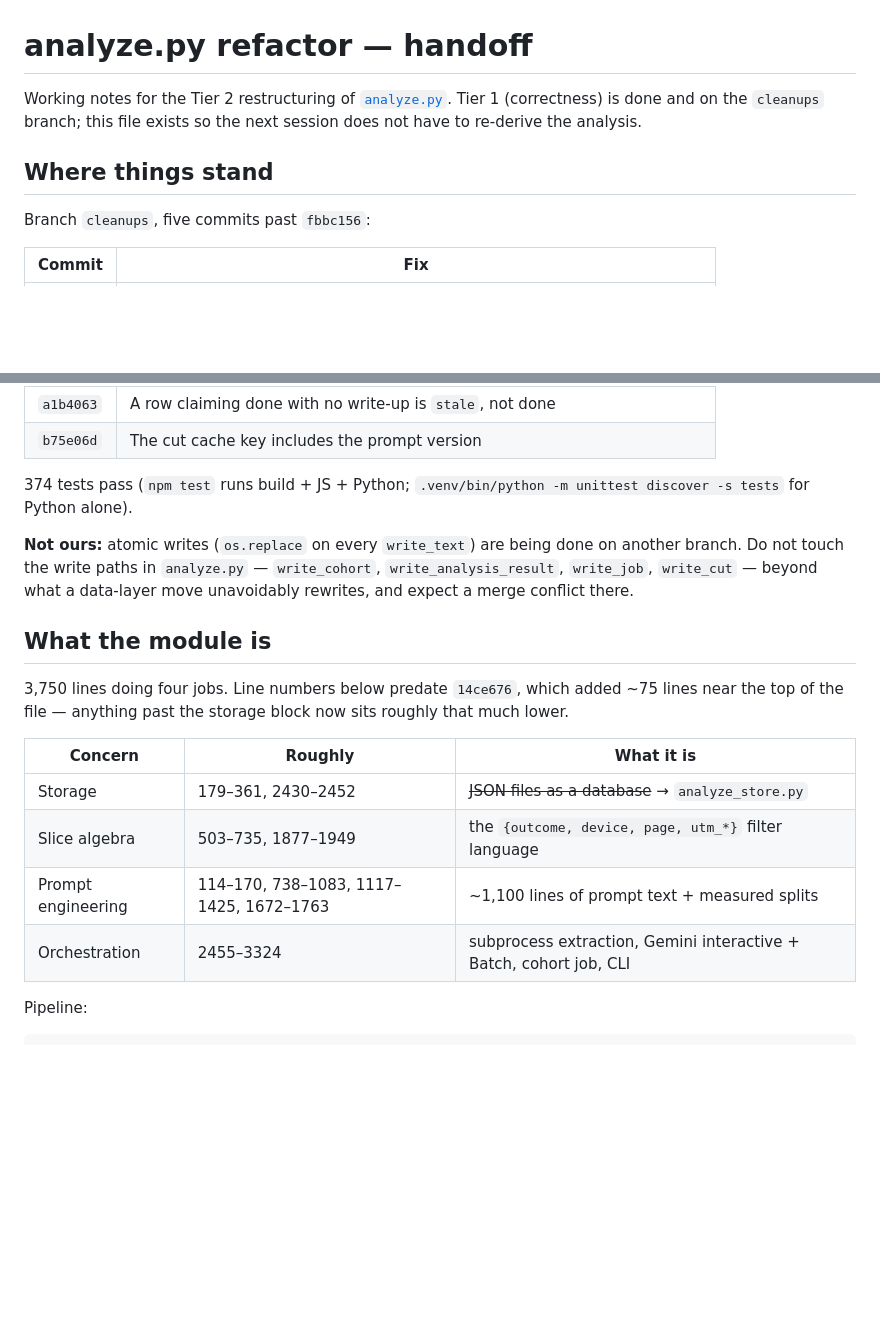
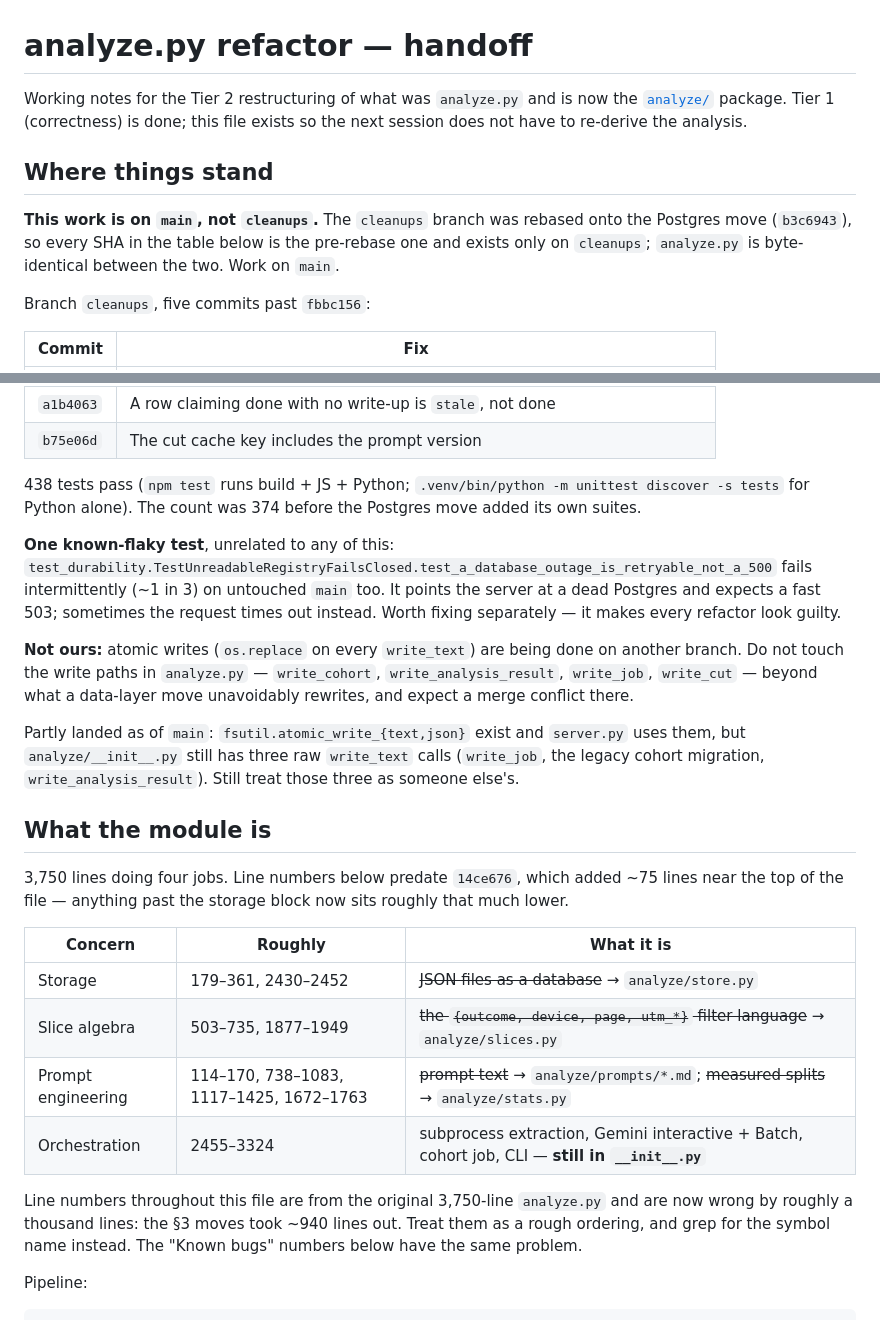
Before and after one commit to adihshah98/capture, a Markdown page: docs/analyze-refactor.md, 2 parts joined by grey strips. Drawn GitHub-style; blank space fills up the shorter version.

```diff
--- a/docs/analyze-refactor.md
+++ b/docs/analyze-refactor.md
@@ -1,10 +1,15 @@
 # analyze.py refactor — handoff
 
-Working notes for the Tier 2 restructuring of [`analyze.py`](../analyze.py).
-Tier 1 (correctness) is done and on the `cleanups` branch; this file exists so
-the next session does not have to re-derive the analysis.
+Working notes for the Tier 2 restructuring of what was `analyze.py` and is now
+the [`analyze/`](../analyze/) package. Tier 1 (correctness) is done; this file
+exists so the next session does not have to re-derive the analysis.
 
 ## Where things stand
+
+**This work is on `main`, not `cleanups`.** The `cleanups` branch was rebased
+onto the Postgres move (`b3c6943`), so every SHA in the table below is the
+pre-rebase one and exists only on `cleanups`; `analyze.py` is byte-identical
+between the two. Work on `main`.
 
 Branch `cleanups`, five commits past `fbbc156`:
 
@@ -21,13 +26,25 @@ Branch `cleanups`, five commits past `fbbc156`:
 | `a1b4063` | A row claiming done with no write-up is `stale`, not done |
 | `b75e06d` | The cut cache key includes the prompt version |
 
-374 tests pass (`npm test` runs build + JS + Python; `.venv/bin/python -m
-unittest discover -s tests` for Python alone).
+438 tests pass (`npm test` runs build + JS + Python; `.venv/bin/python -m
+unittest discover -s tests` for Python alone). The count was 374 before the
+Postgres move added its own suites.
+
+**One known-flaky test**, unrelated to any of this:
+`test_durability.TestUnreadableRegistryFailsClosed.test_a_database_outage_is_retryable_not_a_500`
+fails intermittently (~1 in 3) on untouched `main` too. It points the server at
+a dead Postgres and expects a fast 503; sometimes the request times out
+instead. Worth fixing separately — it makes every refactor look guilty.
 
 **Not ours:** atomic writes (`os.replace` on every `write_text`) are being done
 on another branch. Do not touch the write paths in `analyze.py` —
 `write_cohort`, `write_analysis_result`, `write_job`, `write_cut` — beyond what
 a data-layer move unavoidably rewrites, and expect a merge conflict there.
+
+Partly landed as of `main`: `fsutil.atomic_write_{text,json}` exist and
+`server.py` uses them, but `analyze/__init__.py` still has three raw
+`write_text` calls (`write_job`, the legacy cohort migration,
+`write_analysis_result`). Still treat those three as someone else's.
 
 ## What the module is
 
@@ -37,10 +54,15 @@ roughly that much lower.
 
 | Concern | Roughly | What it is |
 |---|---|---|
-| Storage | 179–361, 2430–2452 | ~~JSON files as a database~~ → `analyze_store.py` |
-| Slice algebra | 503–735, 1877–1949 | the `{outcome, device, page, utm_*}` filter language |
-| Prompt engineering | 114–170, 738–1083, 1117–1425, 1672–1763 | ~1,100 lines of prompt text + measured splits |
-| Orchestration | 2455–3324 | subprocess extraction, Gemini interactive + Batch, cohort job, CLI |
+| Storage | 179–361, 2430–2452 | ~~JSON files as a database~~ → `analyze/store.py` |
+| Slice algebra | 503–735, 1877–1949 | ~~the `{outcome, device, page, utm_*}` filter language~~ → `analyze/slices.py` |
+| Prompt engineering | 114–170, 738–1083, 1117–1425, 1672–1763 | ~~prompt text~~ → `analyze/prompts/*.md`; ~~measured splits~~ → `analyze/stats.py` |
+| Orchestration | 2455–3324 | subprocess extraction, Gemini interactive + Batch, cohort job, CLI — **still in `__init__.py`** |
+
+Line numbers throughout this file are from the original 3,750-line `analyze.py`
+and are now wrong by roughly a thousand lines: the §3 moves took ~940 lines out.
+Treat them as a rough ordering, and grep for the symbol name instead. The "Known
+bugs" numbers below have the same problem.
 
 Pipeline:
 
```
Also changed, not shown: other parts of docs/analyze-refactor.md (+67 -2 lines).
